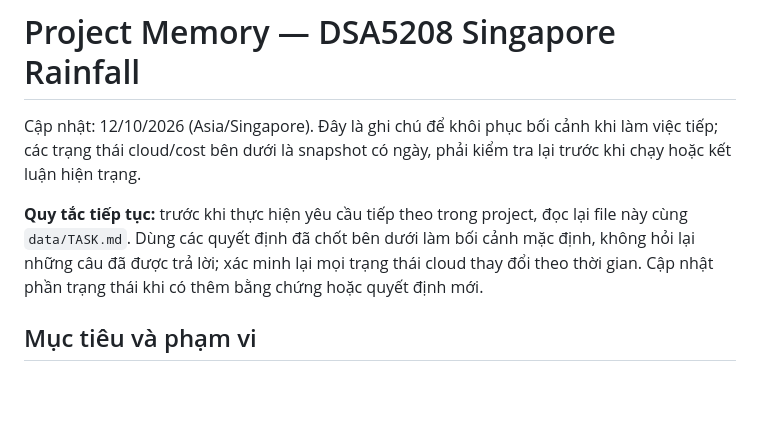
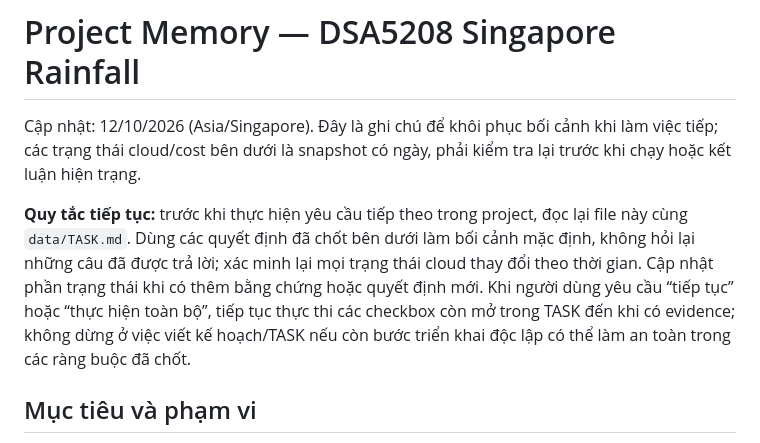
Before and after one commit to damminhtien/sg-rainfall-distributed-analysis-and-prediction, a Markdown page: data/MEMORY.md, the part around the change. GitHub-like rendering; blank space fills up the shorter version.

Commit message:
docs: preserve project continuation intent

```diff
--- a/data/MEMORY.md
+++ b/data/MEMORY.md
@@ -2,7 +2,7 @@
 
 Cập nhật: 12/10/2026 (Asia/Singapore). Đây là ghi chú để khôi phục bối cảnh khi làm việc tiếp; các trạng thái cloud/cost bên dưới là snapshot có ngày, phải kiểm tra lại trước khi chạy hoặc kết luận hiện trạng.
 
-**Quy tắc tiếp tục:** trước khi thực hiện yêu cầu tiếp theo trong project, đọc lại file này cùng `data/TASK.md`. Dùng các quyết định đã chốt bên dưới làm bối cảnh mặc định, không hỏi lại những câu đã được trả lời; xác minh lại mọi trạng thái cloud thay đổi theo thời gian. Cập nhật phần trạng thái khi có thêm bằng chứng hoặc quyết định mới.
+**Quy tắc tiếp tục:** trước khi thực hiện yêu cầu tiếp theo trong project, đọc lại file này cùng `data/TASK.md`. Dùng các quyết định đã chốt bên dưới làm bối cảnh mặc định, không hỏi lại những câu đã được trả lời; xác minh lại mọi trạng thái cloud thay đổi theo thời gian. Cập nhật phần trạng thái khi có thêm bằng chứng hoặc quyết định mới. Khi người dùng yêu cầu “tiếp tục” hoặc “thực hiện toàn bộ”, tiếp tục thực thi các checkbox còn mở trong TASK đến khi có evidence; không dừng ở việc viết kế hoạch/TASK nếu còn bước triển khai độc lập có thể làm an toàn trong các ràng buộc đã chốt.
 
 ## Mục tiêu và phạm vi
 
```
